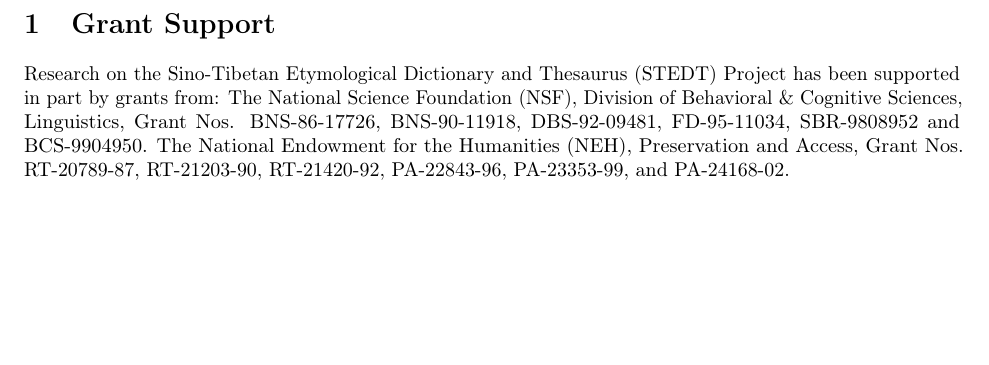
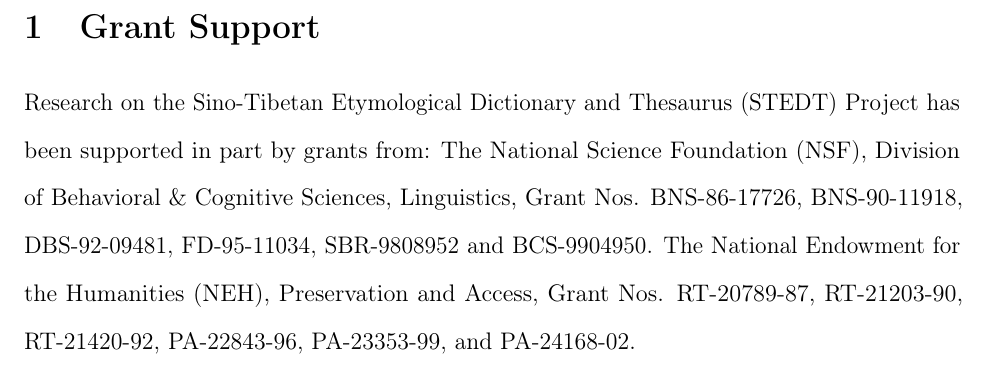
Before and after one commit to dwbruhn/stedt, a LaTeX document (printutils/hptb_files/HPTB_grants.tex): part of the page, cut so that both start at the same text, the shorter picture padded with empty space. Compiled offline with pdfLaTeX.

Commit message:
r824: doublespaced files

```diff
--- a/printutils/hptb_files/HPTB_grants.tex
+++ b/printutils/hptb_files/HPTB_grants.tex
@@ -1,4 +1,4 @@
-\documentclass[10pt]{article}
+\documentclass[12pt]{article}
 \usepackage[polutonikogreek,latin,english]{babel}
 \def\linesparpage$\#$1{
 \baselineskip=\textheight
@@ -35,6 +35,7 @@
 %\makeindex
 \begin{document}
 
+\doublespacing
 \section{Grant Support}
 Research on the Sino-Tibetan Etymological Dictionary and
 Thesaurus (STEDT) Project has been supported in part by grants
```
Also changed, not shown: printutils/hptb_files/HPTB_front_matter.tex (+2 -2 lines), printutils/hptb_files/HPTB_front_matter.pdf, printutils/hptb_files/HPTB_grants.pdf.
